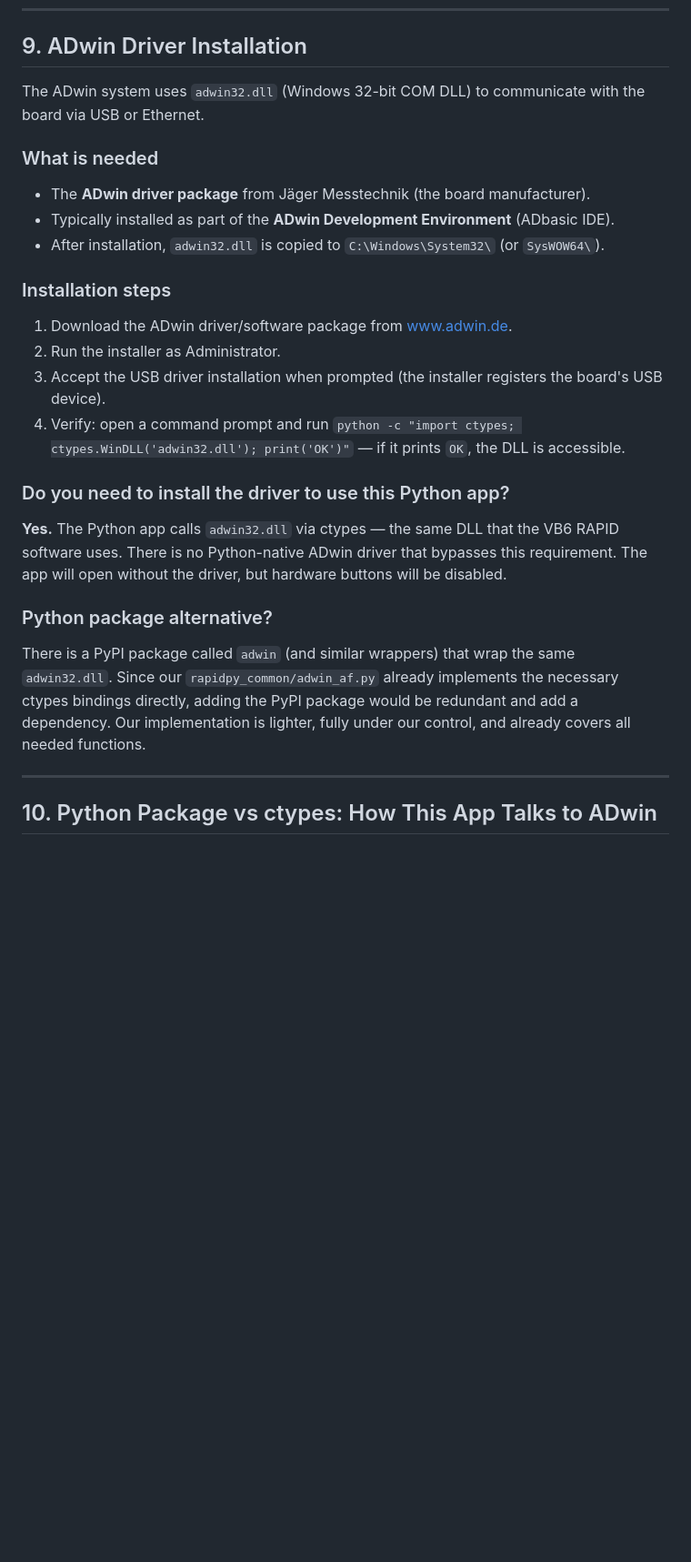
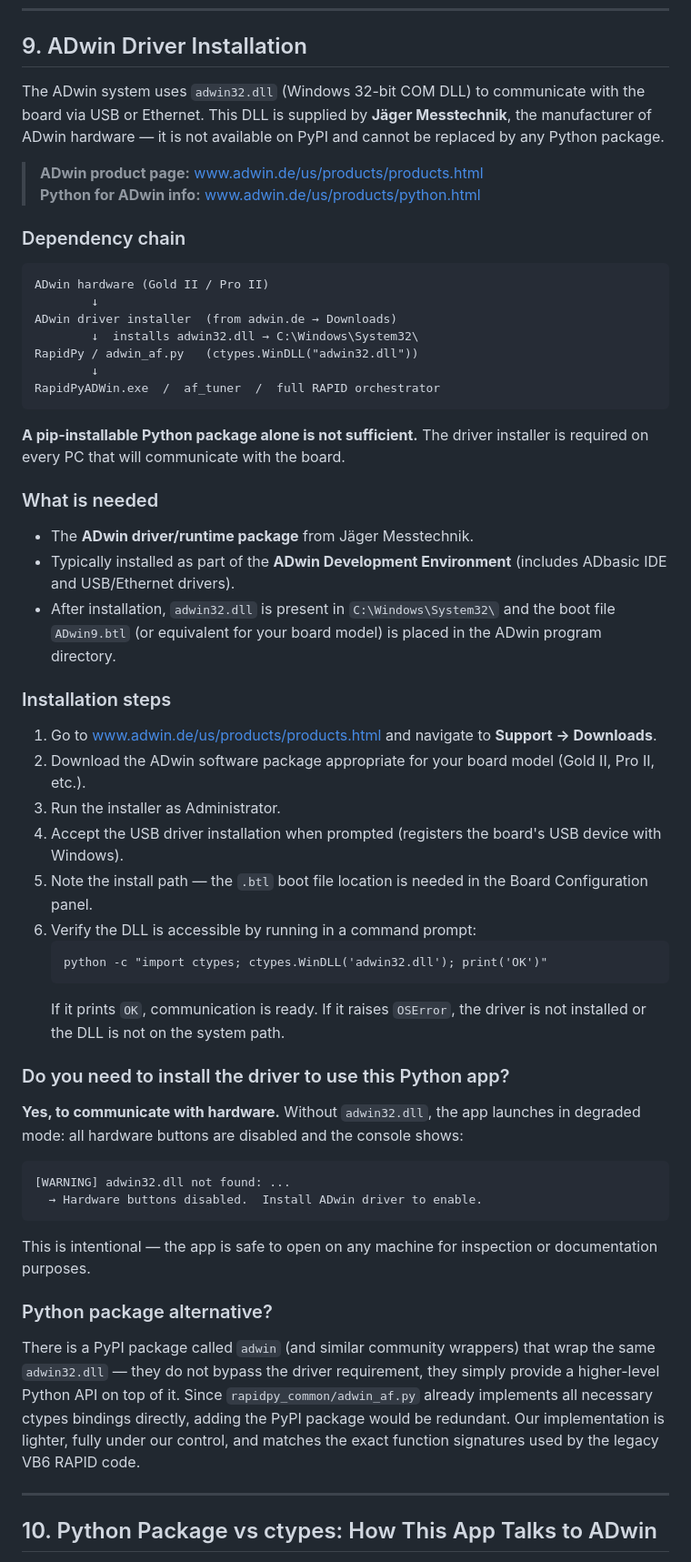
Before and after one commit to duserzym/RAPID, a Markdown page: docs/adwin-comms-user-manual.md, the part around the change. Shown at 91% size. GitHub-like rendering; blank space fills up the shorter version.

````diff
--- a/docs/adwin-comms-user-manual.md
+++ b/docs/adwin-comms-user-manual.md
@@ -281,26 +281,56 @@ Comparing the two traces lets you verify:
 
 ## 9. ADwin Driver Installation
 
-The ADwin system uses `adwin32.dll` (Windows 32-bit COM DLL) to communicate with the board via USB or Ethernet.
+The ADwin system uses `adwin32.dll` (Windows 32-bit COM DLL) to communicate with the board via USB or Ethernet. This DLL is supplied by **Jäger Messtechnik**, the manufacturer of ADwin hardware — it is not available on PyPI and cannot be replaced by any Python package.
+
+> **ADwin product page:** [www.adwin.de/us/products/products.html](https://www.adwin.de/us/products/products.html)
+> **Python for ADwin info:** [www.adwin.de/us/products/python.html](https://www.adwin.de/us/products/python.html)
+
+### Dependency chain
+
+```
+ADwin hardware (Gold II / Pro II)
+        ↓
+ADwin driver installer  (from adwin.de → Downloads)
+        ↓  installs adwin32.dll → C:\Windows\System32\
+RapidPy / adwin_af.py   (ctypes.WinDLL("adwin32.dll"))
+        ↓
+RapidPyADWin.exe  /  af_tuner  /  full RAPID orchestrator
+```
+
+**A pip-installable Python package alone is not sufficient.** The driver installer is required on every PC that will communicate with the board.
 
 ### What is needed
-- The **ADwin driver package** from Jäger Messtechnik (the board manufacturer).
-- Typically installed as part of the **ADwin Development Environment** (ADbasic IDE).
-- After installation, `adwin32.dll` is copied to `C:\Windows\System32\` (or `SysWOW64\`).
+- The **ADwin driver/runtime package** from Jäger Messtechnik.
+- Typically installed as part of the **ADwin Development Environment** (includes ADbasic IDE and USB/Ethernet drivers).
+- After installation, `adwin32.dll` is present in `C:\Windows\System32\` and the boot file `ADwin9.btl` (or equivalent for your board model) is placed in the ADwin program directory.
 
 ### Installation steps
-1. Download the ADwin driver/software package from [www.adwin.de](https://www.adwin.de).
-2. Run the installer as Administrator.
-3. Accept the USB driver installation when prompted (the installer registers the board's USB device).
-4. Verify: open a command prompt and run `python -c "import ctypes; ctypes.WinDLL('adwin32.dll'); print('OK')"` — if it prints `OK`, the DLL is accessible.
+1. Go to [www.adwin.de/us/products/products.html](https://www.adwin.de/us/products/products.html) and navigate to **Support → Downloads**.
+2. Download the ADwin software package appropriate for your board model (Gold II, Pro II, etc.).
+3. Run the installer as Administrator.
+4. Accept the USB driver installation when prompted (registers the board's USB device with Windows).
+5. Note the install path — the `.btl` boot file location is needed in the Board Configuration panel.
+6. Verify the DLL is accessible by running in a command prompt:
+   ```
+   python -c "import ctypes; ctypes.WinDLL('adwin32.dll'); print('OK')"
+   ```
+   If it prints `OK`, communication is ready. If it raises `OSError`, the driver is not installed or the DLL is not on the system path.
 
 ### Do you need to install the driver to use this Python app?
 
-**Yes.** The Python app calls `adwin32.dll` via ctypes — the same DLL that the VB6 RAPID software uses. There is no Python-native ADwin driver that bypasses this requirement. The app will open without the driver, but hardware buttons will be disabled.
+**Yes, to communicate with hardware.** Without `adwin32.dll`, the app launches in degraded mode: all hardware buttons are disabled and the console shows:
+
+```
+[WARNING] adwin32.dll not found: ...
+  → Hardware buttons disabled.  Install ADwin driver to enable.
+```
+
+This is intentional — the app is safe to open on any machine for inspection or documentation purposes.
 
 ### Python package alternative?
 
-There is a PyPI package called `adwin` (and similar wrappers) that wrap the same `adwin32.dll`. Since our `rapidpy_common/adwin_af.py` already implements the necessary ctypes bindings directly, adding the PyPI package would be redundant and add a dependency. Our implementation is lighter, fully under our control, and already covers all needed functions.
+There is a PyPI package called `adwin` (and similar community wrappers) that wrap the same `adwin32.dll` — they do not bypass the driver requirement, they simply provide a higher-level Python API on top of it. Since `rapidpy_common/adwin_af.py` already implements all necessary ctypes bindings directly, adding the PyPI package would be redundant. Our implementation is lighter, fully under our control, and matches the exact function signatures used by the legacy VB6 RAPID code.
 
 ---
 
````
